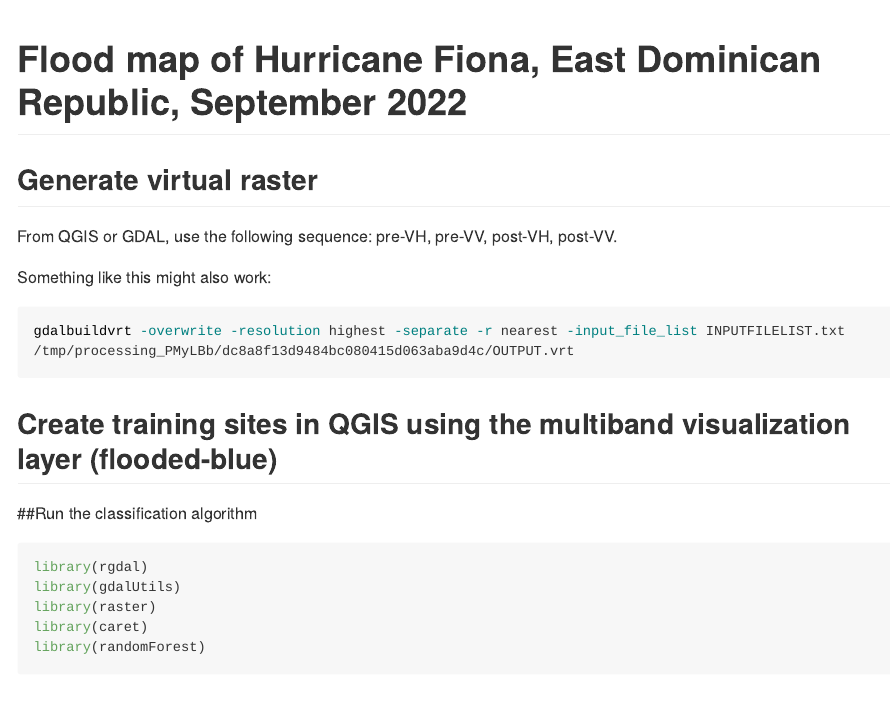
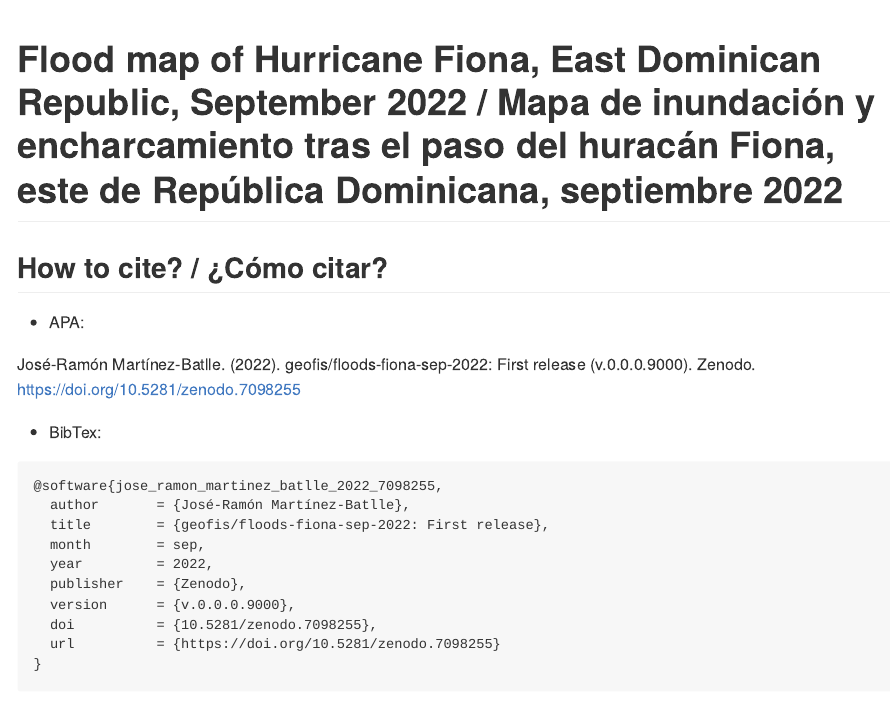
Before and after one commit to geofis/floods-fiona-sep-2022, an R Markdown document (README.Rmd): the page in a window 1100 px wide, from its top. The pictures show the output file README.md that the author committed with the source, drawn offline in the style of GitHub; long lines of code are wrapped; badge pictures from the web are left out.

Commit message:
UPDATE citation and doi

````diff
--- a/README.Rmd
+++ b/README.Rmd
@@ -1,5 +1,5 @@
 ---
-title: "Flood map of Hurricane Fiona, East Dominican Republic, September 2022"
+title: "Flood map of Hurricane Fiona, East Dominican Republic, September 2022 / Mapa de inundación y encharcamiento tras el paso del huracán Fiona, este de República Dominicana, septiembre 2022"
 output: github_document
 editor_options:
   chunk_output_type: console
@@ -7,6 +7,29 @@
 
 ```{r setup, include=FALSE}
 knitr::opts_chunk$set(echo = TRUE, eval=FALSE)
+```
+
+## How to cite? / ¿Cómo citar?
+
+[![DOI](https://zenodo.org/badge/538619204.svg)](https://zenodo.org/badge/latestdoi/538619204)
+
+- APA:
+
+José-Ramón Martínez-Batlle. (2022). geofis/floods-fiona-sep-2022: First release (v.0.0.0.9000). Zenodo. https://doi.org/10.5281/zenodo.7098255
+
+- BibTex:
+
+```
+@software{jose_ramon_martinez_batlle_2022_7098255,
+  author       = {José-Ramón Martínez-Batlle},
+  title        = {geofis/floods-fiona-sep-2022: First release},
+  month        = sep,
+  year         = 2022,
+  publisher    = {Zenodo},
+  version      = {v.0.0.0.9000},
+  doi          = {10.5281/zenodo.7098255},
+  url          = {https://doi.org/10.5281/zenodo.7098255}
+}
 ```
 
 ## Generate virtual raster
````
Also changed, not shown: README.md.
